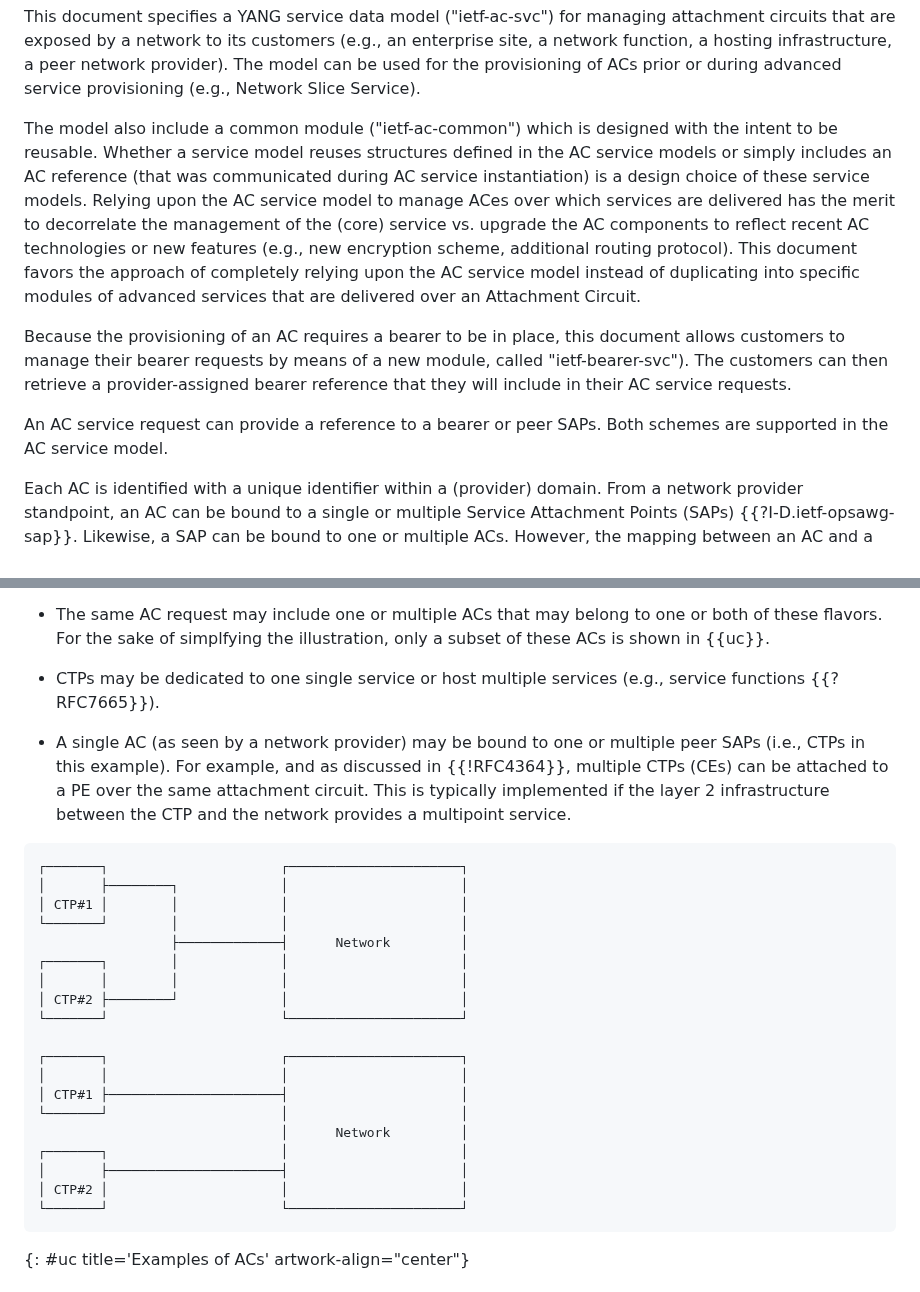
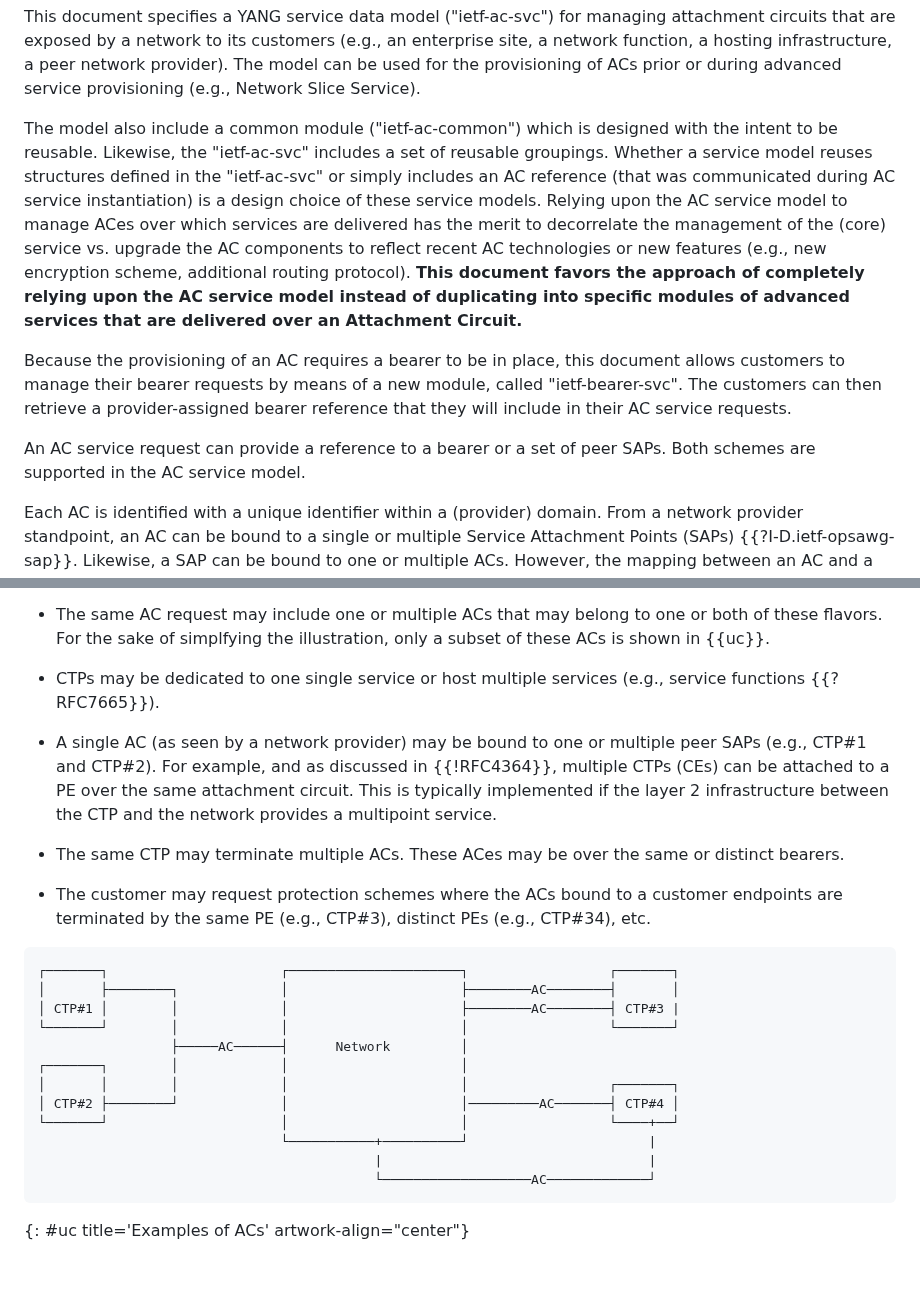
Before and after one commit to robric/attachment-circuit-model, a Markdown page: draft-boro-opsawg-teas-attachment-circuit.md, 2 parts joined by grey strips. Drawn GitHub-style.

Commit message:
update sample ACs figure

```diff
--- a/draft-boro-opsawg-teas-attachment-circuit.md
+++ b/draft-boro-opsawg-teas-attachment-circuit.md
@@ -106,11 +106,11 @@ Also, because the instantiation of an attachment circuit requires coordinating t
 
 This document specifies a YANG service data model ("ietf-ac-svc") for managing attachment circuits that are exposed by a network to its customers (e.g., an enterprise site, a network function, a hosting infrastructure, a peer network provider). The model can be used for the provisioning of ACs prior or during advanced service provisioning (e.g., Network Slice Service).
 
-The model also include a common module ("ietf-ac-common") which is designed with the intent to be reusable. Whether a service model reuses structures defined in the AC service models or simply includes an AC reference (that was communicated during AC service instantiation) is a design choice of these service models. Relying upon the AC service model to manage ACes over which services are delivered has the merit to decorrelate the management of the (core) service vs. upgrade the AC components to reflect recent AC technologies or new features (e.g., new encryption scheme, additional routing protocol). This document favors the approach of completely relying upon the AC service model instead of duplicating into specific modules of advanced services that are delivered over an Attachment Circuit.
+The model also include a common module ("ietf-ac-common") which is designed with the intent to be reusable. Likewise, the "ietf-ac-svc" includes a set of reusable groupings. Whether a service model reuses structures defined in the "ietf-ac-svc" or simply includes an AC reference (that was communicated during AC service instantiation) is a design choice of these service models. Relying upon the AC service model to manage ACes over which services are delivered has the merit to decorrelate the management of the (core) service vs. upgrade the AC components to reflect recent AC technologies or new features (e.g., new encryption scheme, additional routing protocol). **This document favors the approach of completely relying upon the AC service model instead of duplicating into specific modules of advanced services that are delivered over an Attachment Circuit.**
 
-Because the provisioning of an AC requires a bearer to be in place, this document allows customers to manage their bearer requests by means of a new module, called "ietf-bearer-svc"). The customers can then retrieve a provider-assigned bearer reference that they will include in their AC service requests.
+Because the provisioning of an AC requires a bearer to be in place, this document allows customers to manage their bearer requests by means of a new module, called "ietf-bearer-svc". The customers can then retrieve a provider-assigned bearer reference that they will include in their AC service requests.
 
-An AC service request can provide a reference to a bearer or peer SAPs. Both schemes are supported in the AC service model.
+An AC service request can provide a reference to a bearer or a set of peer SAPs. Both schemes are supported in the AC service model.
 
 Each AC is identified with a unique identifier within a (provider) domain. From a network provider standpoint, an AC can be bound to a single or multiple Service Attachment Points (SAPs) {{?I-D.ietf-opsawg-sap}}. Likewise, a SAP can be bound to one or multiple ACs. However, the mapping between an AC and a PE in the provider network that terminates that AC is hidden to the application that makes use of the AC service model. Such mapping information is internal to the network controllers. As such, the details about the (node-specific) attachment interfaces are not exposed in the AC service model.
 
@@ -181,28 +181,25 @@ Service provider:
 
 * CTPs may be dedicated to one single service or host multiple services (e.g., service functions {{?RFC7665}}).
 
-* A single AC (as seen by a network provider) may be bound to one or multiple peer SAPs (i.e., CTPs in this example). For example, and as discussed in {{!RFC4364}}, multiple CTPs (CEs) can be attached to a PE over the same attachment circuit. This is typically implemented if the layer 2 infrastructure between the CTP and the network provides a multipoint service.
+* A single AC (as seen by a network provider) may be bound to one or multiple peer SAPs (e.g., CTP#1 and CTP#2). For example, and as discussed in {{!RFC4364}}, multiple CTPs (CEs) can be attached to a PE over the same attachment circuit. This is typically implemented if the layer 2 infrastructure between the CTP and the network provides a multipoint service.
+
+* The same CTP may terminate multiple ACs. These ACes may be over the same or distinct bearers.
+
+* The customer may request protection schemes where the ACs bound to a customer endpoints are terminated by the same PE (e.g., CTP#3), distinct PEs (e.g., CTP#34), etc.
 
 ~~~~ aasvg
-┌───────┐                      ┌──────────────────────┐
-│       ├────────┐             │                      │
-│ CTP#1 │        │             │                      │
-└───────┘        │             │                      │
-                 ├─────────────┤      Network         │
+┌───────┐                      ┌──────────────────────┐                  ┌───────┐
+│       ├────────┐             │                      ├────────AC────────┤       │
+│ CTP#1 │        │             │                      ├────────AC────────┤ CTP#3 |
+└───────┘        │             │                      │                  └───────┘
+                 ├─────AC──────┤      Network         │
 ┌───────┐        │             │                      │
-│       │        │             │                      │
-│ CTP#2 ├────────┘             │                      │
-└───────┘                      └──────────────────────┘
-
-┌───────┐                      ┌──────────────────────┐
-│       │                      │                      │
-│ CTP#1 ├──────────────────────┤                      │
-└───────┘                      │                      │
-                               │      Network         │
-┌───────┐                      │                      │
-│       ├──────────────────────┤                      │
-│ CTP#2 │                      │                      │
-└───────┘                      └──────────────────────┘
+│       │        │             │                      │                  ┌───────┐
+│ CTP#2 ├────────┘             │                      │─────────AC───────┤ CTP#4 │
+└───────┘                      │                      │                  └────+──┘
+                               └───────────+──────────┘                       |
+                                           |                                  |
+                                           └───────────────────AC─────────────┘
 ~~~~
 {: #uc title='Examples of ACs' artwork-align="center"}
 
```
